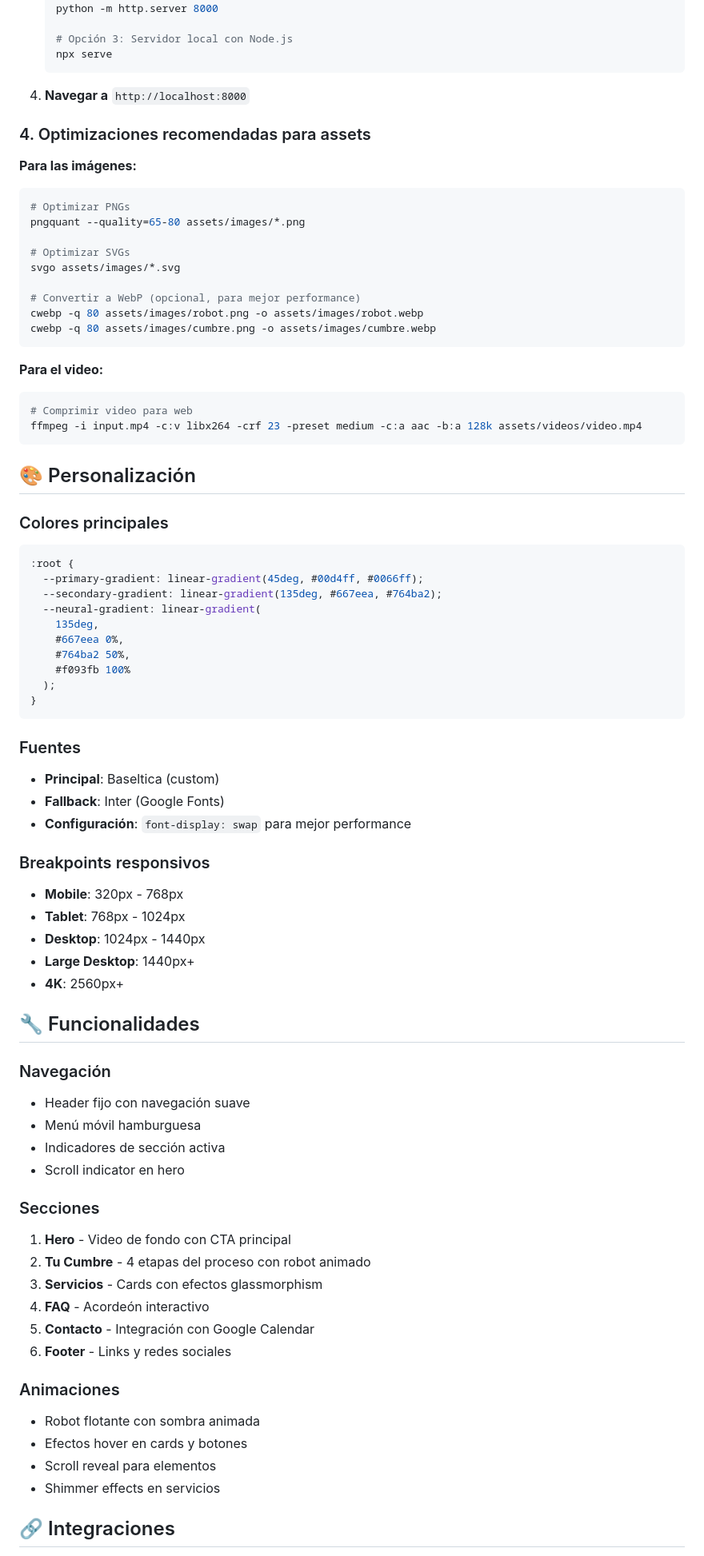
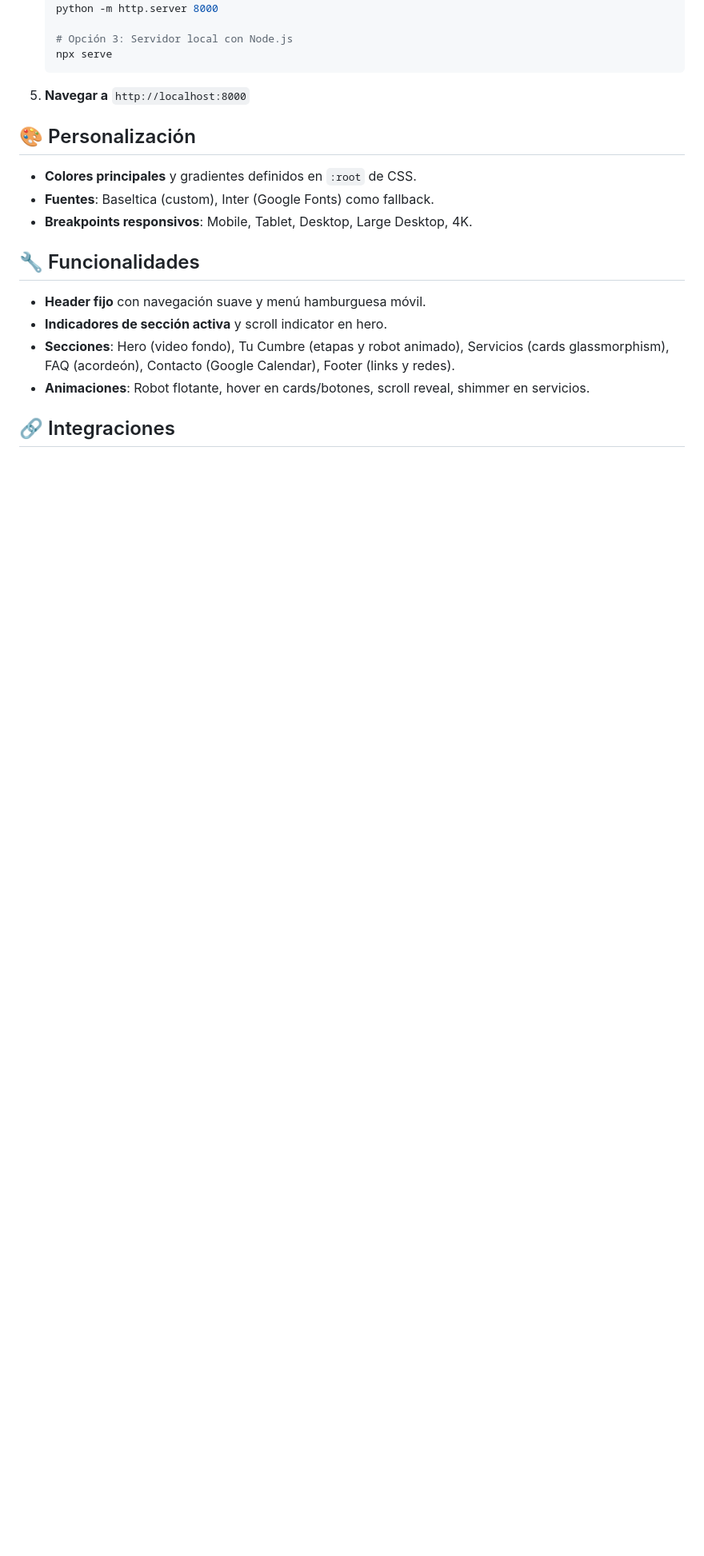
Before and after one commit to maxiyommi/cumbre_landing_page, a Markdown page: README.md, the part around one of its changes. Shown at 80% size. Rendered like a GitHub page; blank space fills up the shorter version.

````diff
--- a/README.md
+++ b/README.md
@@ -74,87 +63,20 @@ mkdir -p assets/images assets/videos assets/fonts
    npx serve
    ```
 
-4. **Navegar a** `http://localhost:8000`
-
-
-### 4. Optimizaciones recomendadas para assets
-
-**Para las imágenes:**
-
-```bash
-# Optimizar PNGs
-pngquant --quality=65-80 assets/images/*.png
-
-# Optimizar SVGs
-svgo assets/images/*.svg
-
-# Convertir a WebP (opcional, para mejor performance)
-cwebp -q 80 assets/images/robot.png -o assets/images/robot.webp
-cwebp -q 80 assets/images/cumbre.png -o assets/images/cumbre.webp
-```
-
-**Para el video:**
-
-```bash
-# Comprimir video para web
-ffmpeg -i input.mp4 -c:v libx264 -crf 23 -preset medium -c:a aac -b:a 128k assets/videos/video.mp4
-```
+5. **Navegar a** `http://localhost:8000`
 
 ## 🎨 Personalización
 
-### Colores principales
-
-```css
-:root {
-  --primary-gradient: linear-gradient(45deg, #00d4ff, #0066ff);
-  --secondary-gradient: linear-gradient(135deg, #667eea, #764ba2);
-  --neural-gradient: linear-gradient(
-    135deg,
-    #667eea 0%,
-    #764ba2 50%,
-    #f093fb 100%
-  );
-}
-```
-
-### Fuentes
-
-- **Principal**: Baseltica (custom)
-- **Fallback**: Inter (Google Fonts)
-- **Configuración**: `font-display: swap` para mejor performance
-
-### Breakpoints responsivos
-
-- **Mobile**: 320px - 768px
-- **Tablet**: 768px - 1024px
-- **Desktop**: 1024px - 1440px
-- **Large Desktop**: 1440px+
-- **4K**: 2560px+
+- **Colores principales** y gradientes definidos en `:root` de CSS.
+- **Fuentes**: Baseltica (custom), Inter (Google Fonts) como fallback.
+- **Breakpoints responsivos**: Mobile, Tablet, Desktop, Large Desktop, 4K.
 
 ## 🔧 Funcionalidades
 
-### Navegación
-
-- Header fijo con navegación suave
-- Menú móvil hamburguesa
-- Indicadores de sección activa
-- Scroll indicator en hero
-
-### Secciones
-
-1. **Hero** - Video de fondo con CTA principal
-2. **Tu Cumbre** - 4 etapas del proceso con robot animado
-3. **Servicios** - Cards con efectos glassmorphism
-4. **FAQ** - Acordeón interactivo
-5. **Contacto** - Integración con Google Calendar
-6. **Footer** - Links y redes sociales
-
-### Animaciones
-
-- Robot flotante con sombra animada
-- Efectos hover en cards y botones
-- Scroll reveal para elementos
-- Shimmer effects en servicios
+- **Header fijo** con navegación suave y menú hamburguesa móvil.
+- **Indicadores de sección activa** y scroll indicator en hero.
+- **Secciones**: Hero (video fondo), Tu Cumbre (etapas y robot animado), Servicios (cards glassmorphism), FAQ (acordeón), Contacto (Google Calendar), Footer (links y redes).
+- **Animaciones**: Robot flotante, hover en cards/botones, scroll reveal, shimmer en servicios.
 
 ## 🔗 Integraciones
 
````
Also changed, not shown: other parts of README.md (+24 -93 lines).
